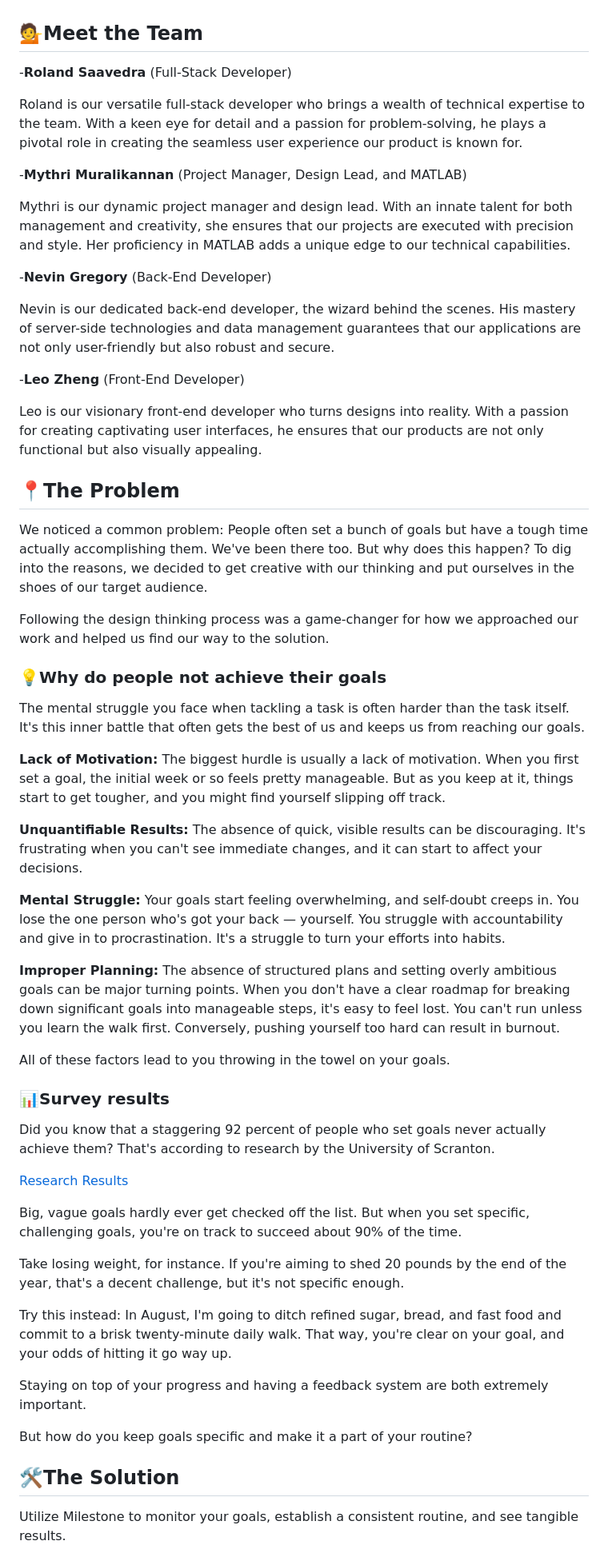
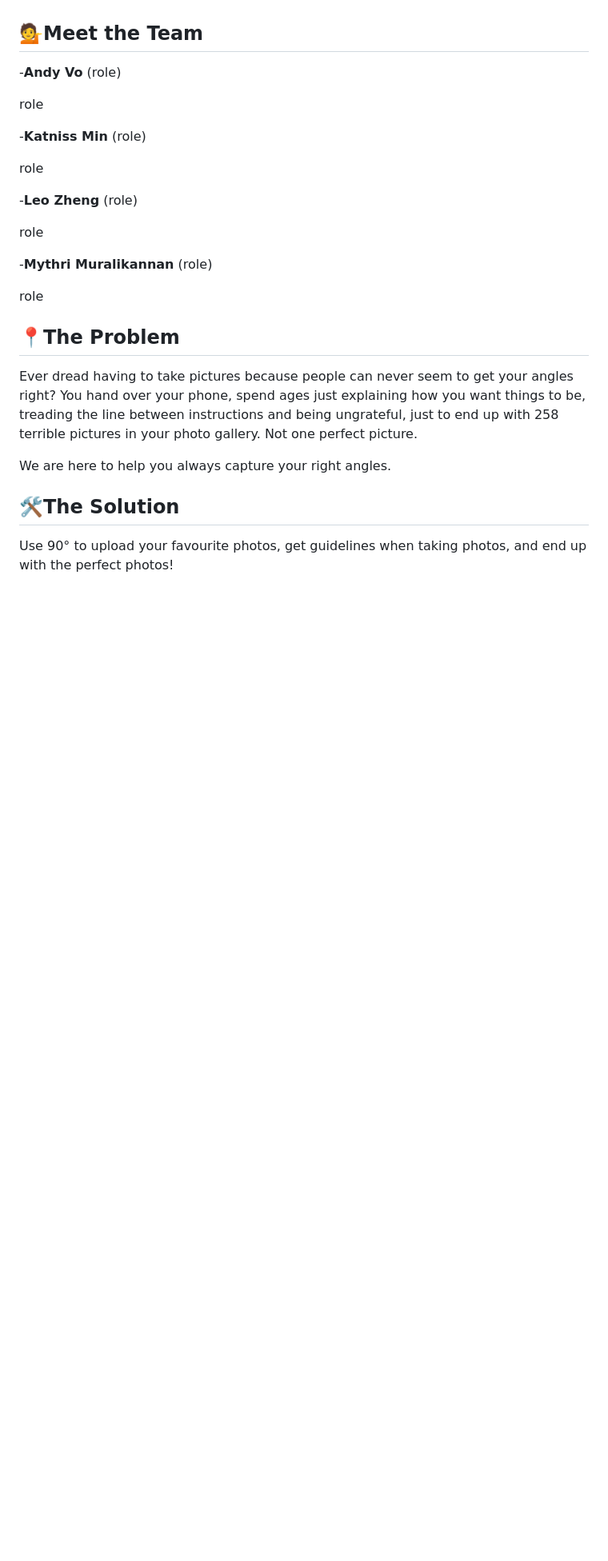
Before and after one commit to mythrriiii/90Degrees, a Markdown page: README.md, the part around one of its changes. Shown at 80% size. GitHub-like rendering; blank space fills up the shorter version.

```diff
--- a/README.md
+++ b/README.md
@@ -28,58 +23,27 @@ That's where "Milestone" comes in. It's a simple app that helps you reach your g
 
 
 ## 💁Meet the Team
--**Roland Saavedra** (Full-Stack Developer)
+-**Andy Vo** (role)
 
-Roland is our versatile full-stack developer who brings a wealth of technical expertise to the team. With a keen eye for detail and a passion for problem-solving, he plays a pivotal role in creating the seamless user experience our product is known for.
+role
 
--**Mythri Muralikannan** (Project Manager, Design Lead, and MATLAB)
+-**Katniss Min** (role)
 
-Mythri is our dynamic project manager and design lead. With an innate talent for both management and creativity, she ensures that our projects are executed with precision and style. Her proficiency in MATLAB adds a unique edge to our technical capabilities.
+role
 
--**Nevin Gregory** (Back-End Developer)
+-**Leo Zheng** (role)
 
-Nevin is our dedicated back-end developer, the wizard behind the scenes. His mastery of server-side technologies and data management guarantees that our applications are not only user-friendly but also robust and secure.
+role
 
--**Leo Zheng** (Front-End Developer)
+-**Mythri Muralikannan** (role)
 
-Leo is our visionary front-end developer who turns designs into reality. With a passion for creating captivating user interfaces, he ensures that our products are not only functional but also visually appealing.
+role
 
 ## 📍The Problem
-We noticed a common problem: People often set a bunch of goals but have a tough time actually accomplishing them. We've been there too. But why does this happen? To dig into the reasons, we decided to get creative with our thinking and put ourselves in the shoes of our target audience.
+Ever dread having to take pictures because people can never seem to get your angles right? You hand over your phone, spend ages just explaining how you want things to be, treading the line between instructions and being ungrateful, just to end up with 258 terrible pictures in your photo gallery. Not one perfect picture.
 
-Following the design thinking process was a game-changer for how we approached our work and helped us find our way to the solution.
-
-
-### 💡Why do people not achieve their goals
-The mental struggle you face when tackling a task is often harder than the task itself. It's this inner battle that often gets the best of us and keeps us from reaching our goals.
-
-**Lack of Motivation:** The biggest hurdle is usually a lack of motivation. When you first set a goal, the initial week or so feels pretty manageable. But as you keep at it, things start to get tougher, and you might find yourself slipping off track.
-
-**Unquantifiable Results:**  The absence of quick, visible results can be discouraging. It's frustrating when you can't see immediate changes, and it can start to affect your decisions.
-
-**Mental Struggle:** Your goals start feeling overwhelming, and self-doubt creeps in. You lose the one person who's got your back — yourself. You struggle with accountability and give in to procrastination. It's a struggle to turn your efforts into habits.
-
-**Improper Planning:** The absence of structured plans and setting overly ambitious goals can be major turning points. When you don't have a clear roadmap for breaking down significant goals into manageable steps, it's easy to feel lost. You can't run unless you learn the walk first. Conversely, pushing yourself too hard can result in burnout.
-
-All of these factors lead to you throwing in the towel on your goals.
-
-
-### 📊Survey results
-Did you know that a staggering 92 percent of people who set goals never actually achieve them? That's according to research by the University of Scranton.
-
-[Research Results](https://www.inc.com/marcel-schwantes/science-says-92-percent-of-people-dont-achieve-goals-heres-how-the-other-8-perce.html)
-
-Big, vague goals hardly ever get checked off the list. But when you set specific, challenging goals, you're on track to succeed about 90% of the time.
-
-Take losing weight, for instance. If you're aiming to shed 20 pounds by the end of the year, that's a decent challenge, but it's not specific enough.
-
-Try this instead: In August, I'm going to ditch refined sugar, bread, and fast food and commit to a brisk twenty-minute daily walk. That way, you're clear on your goal, and your odds of hitting it go way up.
-
-Staying on top of your progress and having a feedback system are both extremely important.
-
-But how do you keep goals specific and make it a part of your routine?
-
+We are here to help you always capture your right angles.
 
 ## 🛠️The Solution
-Utilize Milestone to monitor your goals, establish a consistent routine, and see tangible results.
+Use 90° to upload your favourite photos, get guidelines when taking photos, and end up with the perfect photos!
 
```
Also changed, not shown: other parts of README.md (+6 -15 lines).
